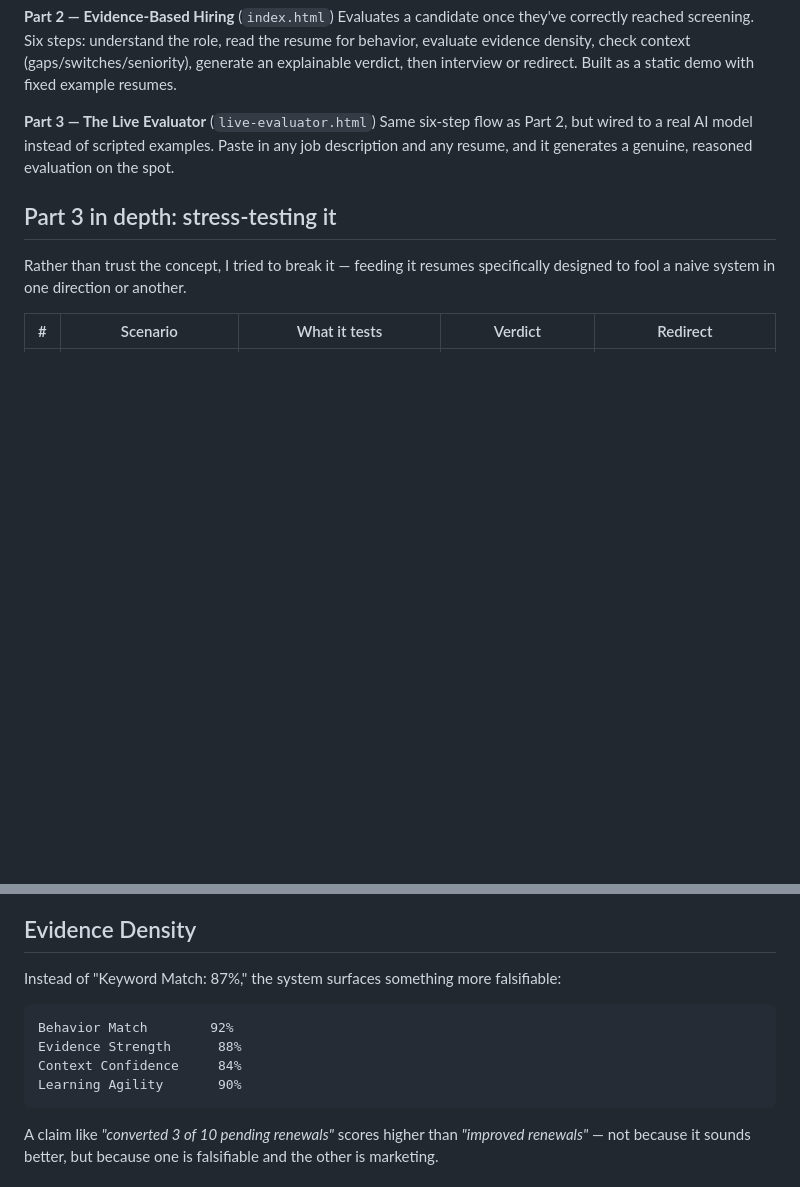
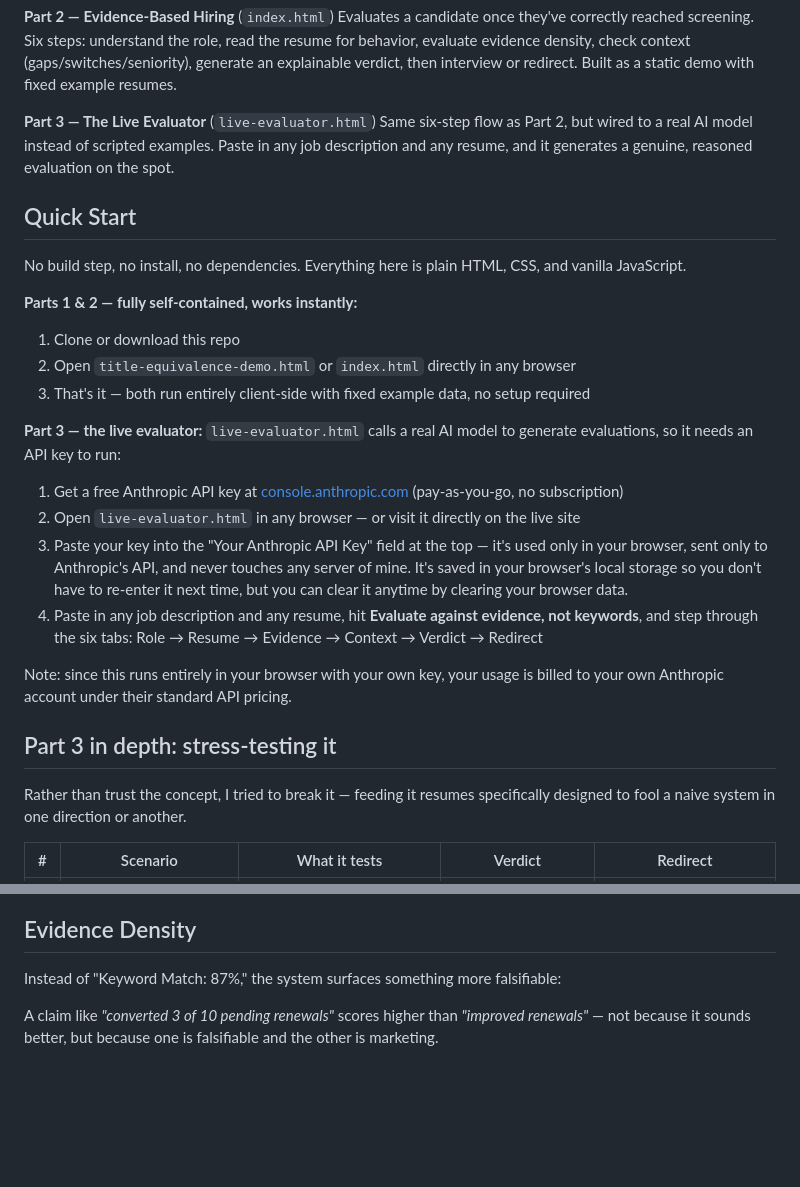
Before and after one commit to devikaliappan1985-code/Evidence-Based-Hiring, a Markdown page: README.md, 2 parts joined by grey strips. Rendered like a GitHub page; blank space fills up the shorter version.

````diff
--- a/README.md
+++ b/README.md
@@ -29,6 +29,25 @@ Evaluates a candidate once they've correctly reached screening. Six steps: under
 
 **Part 3 — The Live Evaluator** (`live-evaluator.html`)
 Same six-step flow as Part 2, but wired to a real AI model instead of scripted examples. Paste in any job description and any resume, and it generates a genuine, reasoned evaluation on the spot.
+
+## Quick Start
+
+No build step, no install, no dependencies. Everything here is plain HTML, CSS, and vanilla JavaScript.
+
+**Parts 1 & 2 — fully self-contained, works instantly:**
+1. Clone or download this repo
+2. Open `title-equivalence-demo.html` or `index.html` directly in any browser
+3. That's it — both run entirely client-side with fixed example data, no setup required
+
+**Part 3 — the live evaluator:**
+`live-evaluator.html` calls a real AI model to generate evaluations, so it needs an API key to run:
+
+1. Get a free Anthropic API key at [console.anthropic.com](https://console.anthropic.com) (pay-as-you-go, no subscription)
+2. Open `live-evaluator.html` in any browser — or visit it directly on the live site
+3. Paste your key into the "Your Anthropic API Key" field at the top — it's used only in your browser, sent only to Anthropic's API, and never touches any server of mine. It's saved in your browser's local storage so you don't have to re-enter it next time, but you can clear it anytime by clearing your browser data.
+4. Paste in any job description and any resume, hit **Evaluate against evidence, not keywords**, and step through the six tabs: Role → Resume → Evidence → Context → Verdict → Redirect
+
+Note: since this runs entirely in your browser with your own key, your usage is billed to your own Anthropic account under their standard API pricing.
 
 ## Part 3 in depth: stress-testing it
 
@@ -71,13 +90,6 @@ Worth calling out on its own — it's the clearest evidence that adversarial tes
 
 Instead of "Keyword Match: 87%," the system surfaces something more falsifiable:
 
-```
-Behavior Match        92%
-Evidence Strength      88%
-Context Confidence     84%
-Learning Agility       90%
-```
-
 A claim like *"converted 3 of 10 pending renewals"* scores higher than *"improved renewals"* — not because it sounds better, but because one is falsifiable and the other is marketing.
 
 ## Anticipated questions
````
